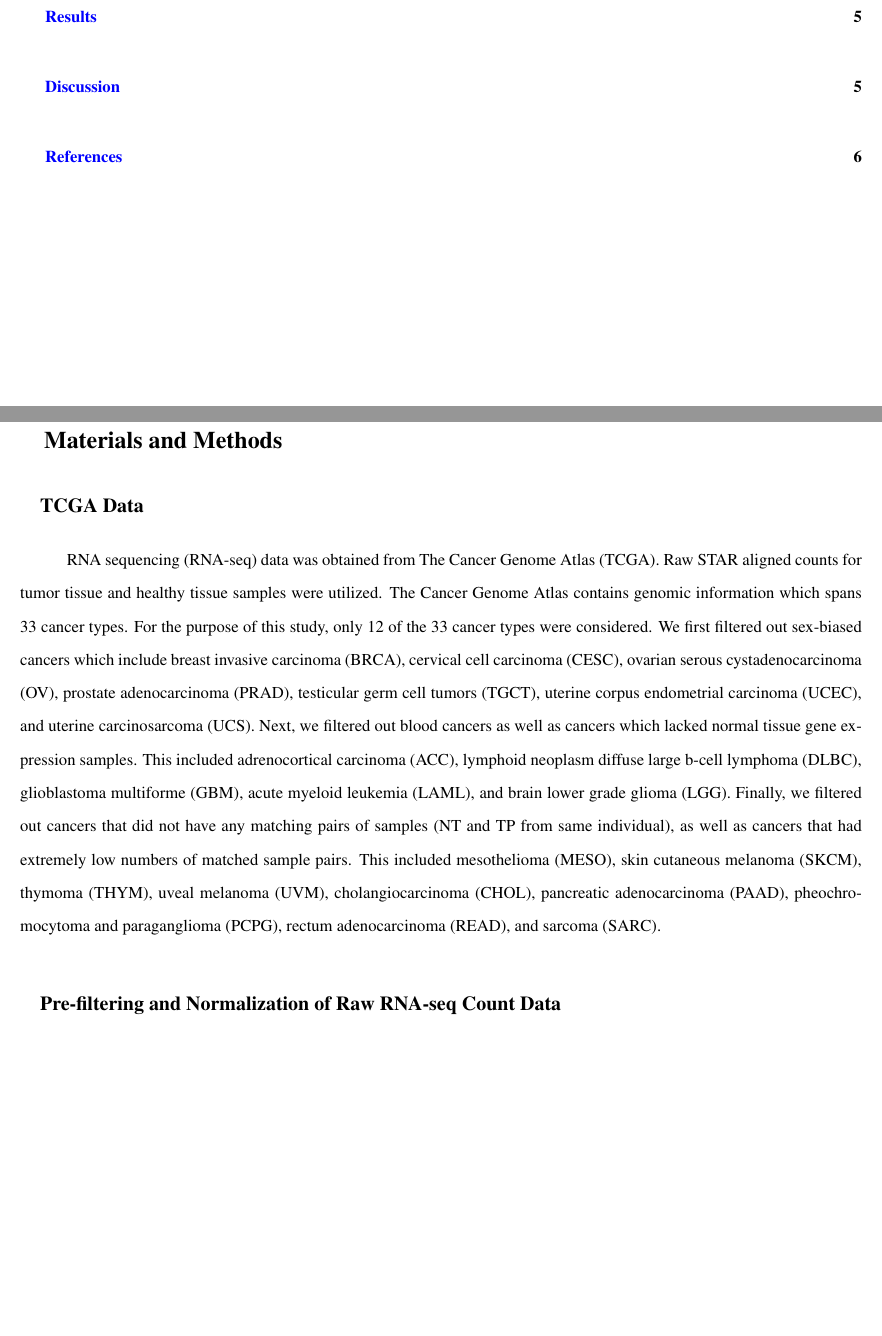
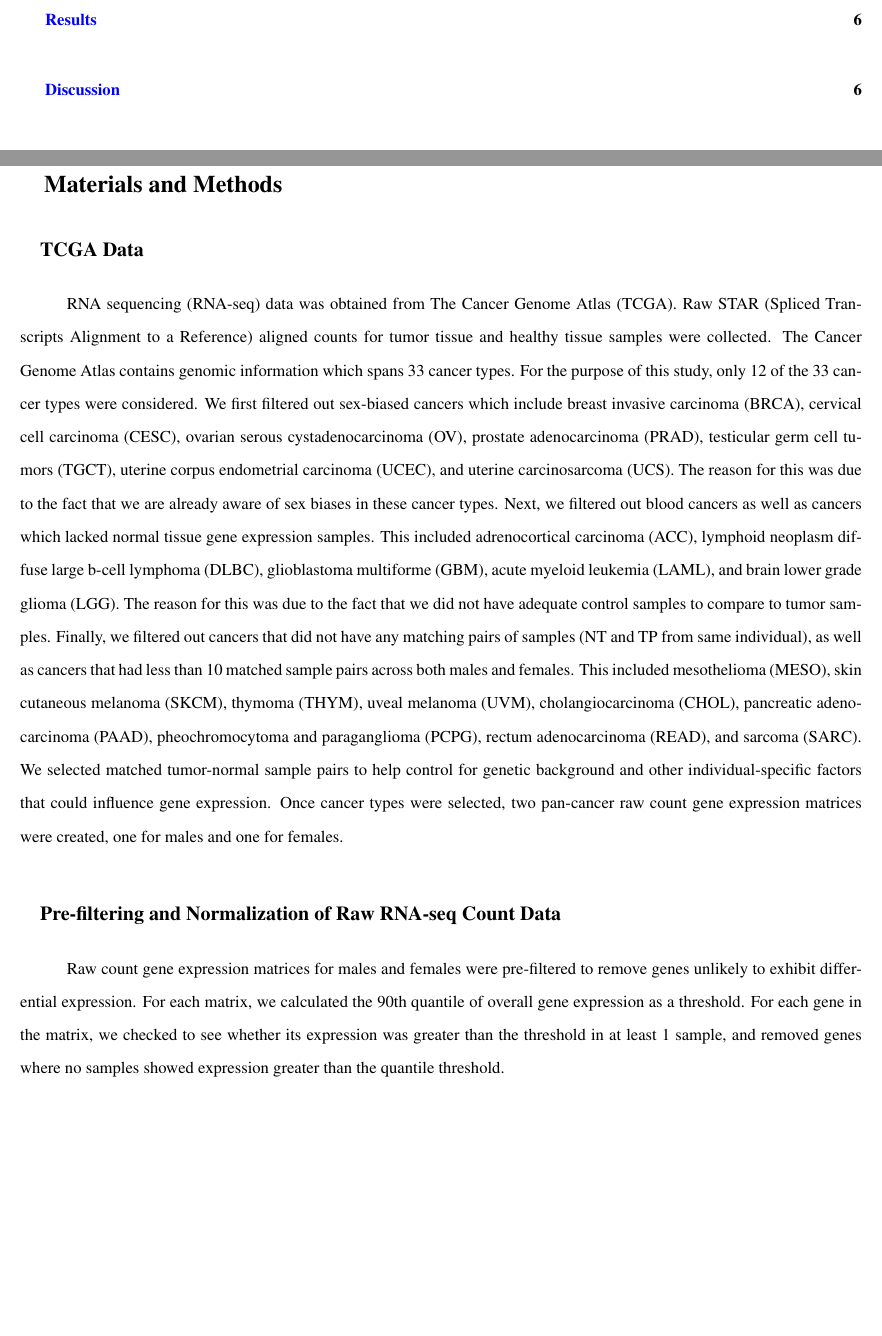
Before and after one commit to alexturcoo/kumar_lab_pmcrc, a LaTeX document (sl_report_pmcrc/paper0904.tex): two parts of pages 2 and 5 of 6 before the commit and two parts of pages 2 and 5 of 7 after it, joined at a grey line, cut so that both start at the same text, the shorter picture padded with empty space. Compiled offline with pdfLaTeX.

Commit message:
updates to report

```diff
--- a/sl_report_pmcrc/paper0904.tex
+++ b/sl_report_pmcrc/paper0904.tex
@@ -259,9 +259,11 @@
 
 	\subsection{TCGA Data}
 
-	RNA sequencing (RNA-seq) data was obtained from The Cancer Genome Atlas (TCGA). Raw STAR aligned counts for tumor tissue and healthy tissue samples were utilized. The Cancer Genome Atlas contains genomic information which spans 33 cancer types. For the purpose of this study, only 12 of the 33 cancer types were considered. We first filtered out sex-biased cancers which include breast invasive carcinoma (BRCA), cervical cell carcinoma (CESC), ovarian serous cystadenocarcinoma (OV), prostate adenocarcinoma (PRAD), testicular germ cell tumors (TGCT), uterine corpus endometrial carcinoma (UCEC), and uterine carcinosarcoma (UCS). Next, we filtered out blood cancers as well as cancers which lacked normal tissue gene expression samples. This included adrenocortical carcinoma (ACC), lymphoid neoplasm diffuse large b-cell lymphoma (DLBC), glioblastoma multiforme (GBM), acute myeloid leukemia (LAML), and brain lower grade glioma (LGG). Finally, we filtered out cancers that did not have any matching pairs of samples (NT and TP from same individual), as well as cancers that had extremely low numbers of matched sample pairs. This included mesothelioma (MESO), skin cutaneous melanoma (SKCM), thymoma (THYM), uveal melanoma (UVM), cholangiocarcinoma (CHOL), pancreatic adenocarcinoma (PAAD), pheochromocytoma and paraganglioma (PCPG), rectum adenocarcinoma (READ), and sarcoma (SARC).
+	RNA sequencing (RNA-seq) data was obtained from The Cancer Genome Atlas (TCGA). Raw STAR (Spliced Transcripts Alignment to a Reference) aligned counts for tumor tissue and healthy tissue samples were collected. The Cancer Genome Atlas contains genomic information which spans 33 cancer types. For the purpose of this study, only 12 of the 33 cancer types were considered. We first filtered out sex-biased cancers which include breast invasive carcinoma (BRCA), cervical cell carcinoma (CESC), ovarian serous cystadenocarcinoma (OV), prostate adenocarcinoma (PRAD), testicular germ cell tumors (TGCT), uterine corpus endometrial carcinoma (UCEC), and uterine carcinosarcoma (UCS). The reason for this was due to the fact that we are already aware of sex biases in these cancer types. Next, we filtered out blood cancers as well as cancers which lacked normal tissue gene expression samples. This included adrenocortical carcinoma (ACC), lymphoid neoplasm diffuse large b-cell lymphoma (DLBC), glioblastoma multiforme (GBM), acute myeloid leukemia (LAML), and brain lower grade glioma (LGG). The reason for this was due to the fact that we did not have adequate control samples to compare to tumor samples. Finally, we filtered out cancers that did not have any matching pairs of samples (NT and TP from same individual), as well as cancers that had less than 10 matched sample pairs across both males and females. This included mesothelioma (MESO), skin cutaneous melanoma (SKCM), thymoma (THYM), uveal melanoma (UVM), cholangiocarcinoma (CHOL), pancreatic adenocarcinoma (PAAD), pheochromocytoma and paraganglioma (PCPG), rectum adenocarcinoma (READ), and sarcoma (SARC). We selected matched tumor-normal sample pairs to help control for genetic background and other individual-specific factors that could influence gene expression. Once cancer types were selected, two pan-cancer raw count gene expression matrices were created, one for males and one for females.
 
 	\subsection{Pre-filtering and Normalization of Raw RNA-seq Count Data}
+
+	Raw count gene expression matrices for males and females were pre-filtered to remove genes unlikely to exhibit differential expression. For each matrix, we calculated the 90th quantile of overall gene expression as a threshold. For each gene in the matrix, we checked to see whether its expression was greater than the threshold in at least 1 sample, and removed genes where no samples showed expression greater than the quantile threshold.
 
 	\subsection{Data Quality Assessment (PCA, NPManova)}
 
```
Also changed, not shown: sl_report_pmcrc/paper0904.pdf, 4 other files.
